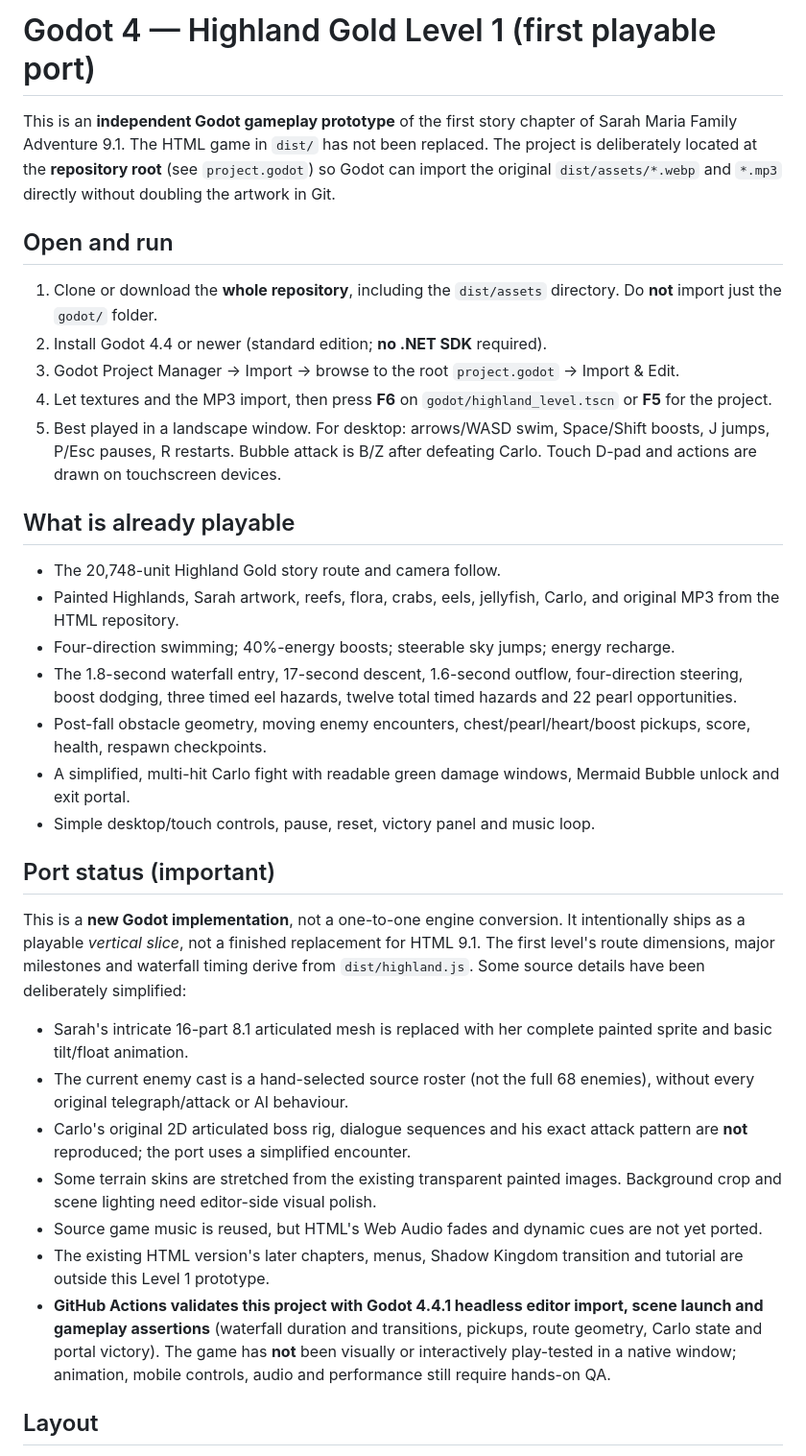
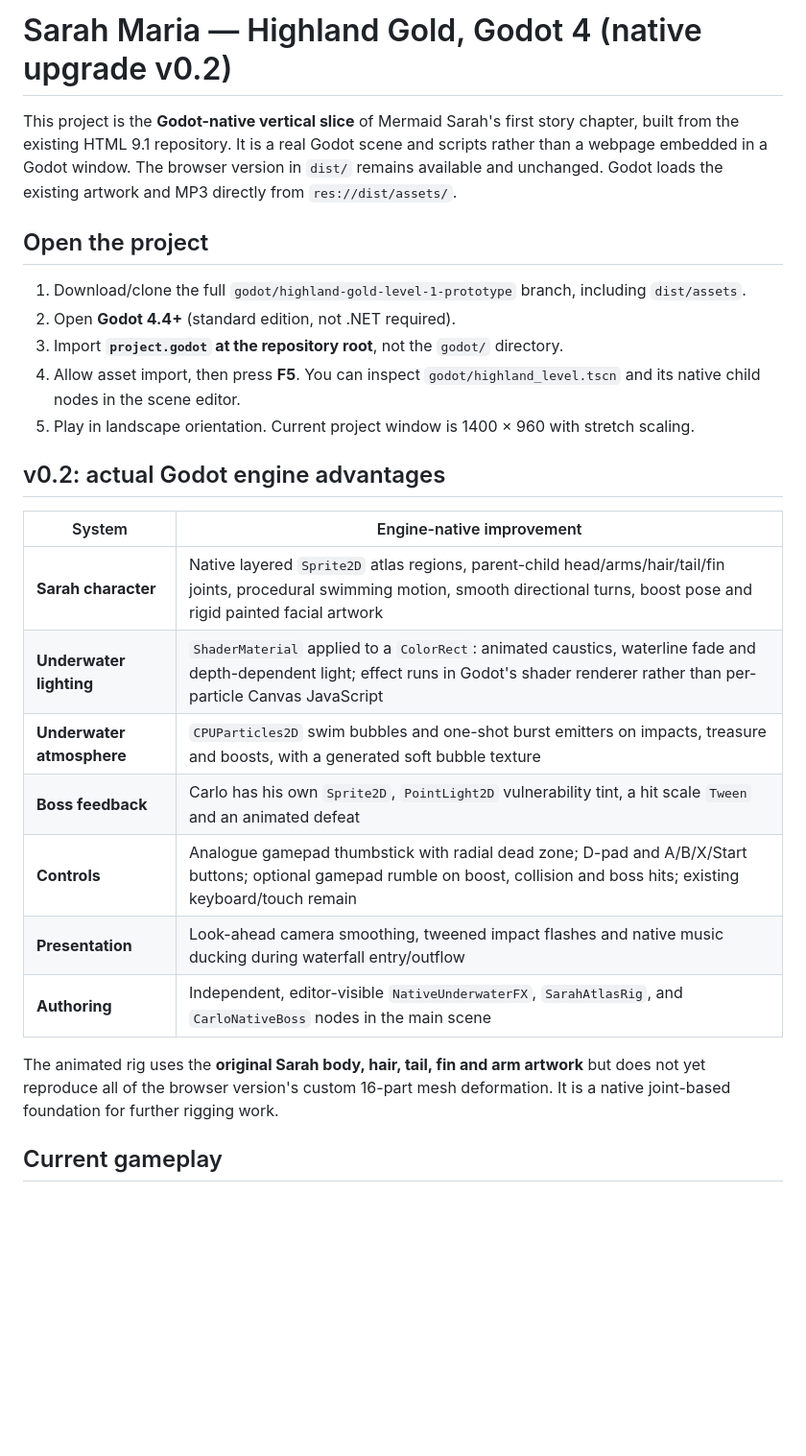
Before and after one commit to skhaze94-cloud/MermaidADVENTURE, a Markdown page: godot/README.md, the part around one of its changes. Shown at 96% size. Drawn GitHub-style; blank space fills up the shorter version.

```diff
--- a/godot/README.md
+++ b/godot/README.md
@@ -1,31 +1,28 @@
-# Godot 4 — Highland Gold Level 1 (first playable port)
+# Sarah Maria — Highland Gold, Godot 4 (native upgrade v0.2)
 
-This is an **independent Godot gameplay prototype** of the first story chapter of Sarah Maria Family Adventure 9.1. The HTML game in `dist/` has not been replaced. The project is deliberately located at the **repository root** (see `project.godot`) so Godot can import the original `dist/assets/*.webp` and `*.mp3` directly without doubling the artwork in Git.
+This project is the **Godot-native vertical slice** of Mermaid Sarah's first story chapter, built from the existing HTML 9.1 repository. It is a real Godot scene and scripts rather than a webpage embedded in a Godot window. The browser version in `dist/` remains available and unchanged. Godot loads the existing artwork and MP3 directly from `res://dist/assets/`.
 
-## Open and run
-1. Clone or download the **whole repository**, including the `dist/assets` directory. Do **not** import just the `godot/` folder.
-2. Install Godot 4.4 or newer (standard edition; **no .NET SDK** required).
-3. Godot Project Manager → Import → browse to the root `project.godot` → Import & Edit.
-4. Let textures and the MP3 import, then press **F6** on `godot/highland_level.tscn` or **F5** for the project.
-5. Best played in a landscape window. For desktop: arrows/WASD swim, Space/Shift boosts, J jumps, P/Esc pauses, R restarts. Bubble attack is B/Z after defeating Carlo. Touch D-pad and actions are drawn on touchscreen devices.
+## Open the project
 
-## What is already playable
-- The 20,748-unit Highland Gold story route and camera follow.
-- Painted Highlands, Sarah artwork, reefs, flora, crabs, eels, jellyfish, Carlo, and original MP3 from the HTML repository.
-- Four-direction swimming; 40%-energy boosts; steerable sky jumps; energy recharge.
-- The 1.8-second waterfall entry, 17-second descent, 1.6-second outflow, four-direction steering, boost dodging, three timed eel hazards, twelve total timed hazards and 22 pearl opportunities.
-- Post-fall obstacle geometry, moving enemy encounters, chest/pearl/heart/boost pickups, score, health, respawn checkpoints.
-- A simplified, multi-hit Carlo fight with readable green damage windows, Mermaid Bubble unlock and exit portal.
-- Simple desktop/touch controls, pause, reset, victory panel and music loop.
+1. Download/clone the full `godot/highland-gold-level-1-prototype` branch, including `dist/assets`.
+2. Open **Godot 4.4+** (standard edition, not .NET required).
+3. Import **`project.godot` at the repository root**, not the `godot/` directory.
+4. Allow asset import, then press **F5**. You can inspect `godot/highland_level.tscn` and its native child nodes in the scene editor.
+5. Play in landscape orientation. Current project window is 1400 × 960 with stretch scaling.
 
-## Port status (important)
-This is a **new Godot implementation**, not a one-to-one engine conversion. It intentionally ships as a playable *vertical slice*, not a finished replacement for HTML 9.1. The first level's route dimensions, major milestones and waterfall timing derive from `dist/highland.js`. Some source details have been deliberately simplified:
-- Sarah's intricate 16-part 8.1 articulated mesh is replaced with her complete painted sprite and basic tilt/float animation.
-- The current enemy cast is a hand-selected source roster (not the full 68 enemies), without every original telegraph/attack or AI behaviour.
-- Carlo's original 2D articulated boss rig, dialogue sequences and his exact attack pattern are **not** reproduced; the port uses a simplified encounter.
-- Some terrain skins are stretched from the existing transparent painted images. Background crop and scene lighting need editor-side visual polish.
-- Source game music is reused, but HTML's Web Audio fades and dynamic cues are not yet ported.
-- The existing HTML version's later chapters, menus, Shadow Kingdom transition and tutorial are outside this Level 1 prototype.
-- **GitHub Actions validates this project with Godot 4.4.1 headless editor import, scene launch and gameplay assertions** (waterfall duration and transitions, pickups, route geometry, Carlo state and portal victory). The game has **not** been visually or interactively play-tested in a native window; animation, mobile controls, audio and performance still require hands-on QA.
+## v0.2: actual Godot engine advantages
 
-## Layout
+| System | Engine-native improvement |
+| --- | --- |
+| **Sarah character** | Native layered `Sprite2D` atlas regions, parent-child head/arms/hair/tail/fin joints, procedural swimming motion, smooth directional turns, boost pose and rigid painted facial artwork |
+| **Underwater lighting** | `ShaderMaterial` applied to a `ColorRect`: animated caustics, waterline fade and depth-dependent light; effect runs in Godot's shader renderer rather than per-particle Canvas JavaScript |
+| **Underwater atmosphere** | `CPUParticles2D` swim bubbles and one-shot burst emitters on impacts, treasure and boosts, with a generated soft bubble texture |
+| **Boss feedback** | Carlo has his own `Sprite2D`, `PointLight2D` vulnerability tint, a hit scale `Tween` and an animated defeat |
+| **Controls** | Analogue gamepad thumbstick with radial dead zone; D-pad and A/B/X/Start buttons; optional gamepad rumble on boost, collision and boss hits; existing keyboard/touch remain |
+| **Presentation** | Look-ahead camera smoothing, tweened impact flashes and native music ducking during waterfall entry/outflow |
+| **Authoring** | Independent, editor-visible `NativeUnderwaterFX`, `SarahAtlasRig`, and `CarloNativeBoss` nodes in the main scene |
+
+The animated rig uses the **original Sarah body, hair, tail, fin and arm artwork** but does not yet reproduce all of the browser version's custom 16-part mesh deformation. It is a native joint-based foundation for further rigging work.
+
+## Current gameplay
+
```
Also changed, not shown: other parts of godot/README.md (+41 -14 lines).
